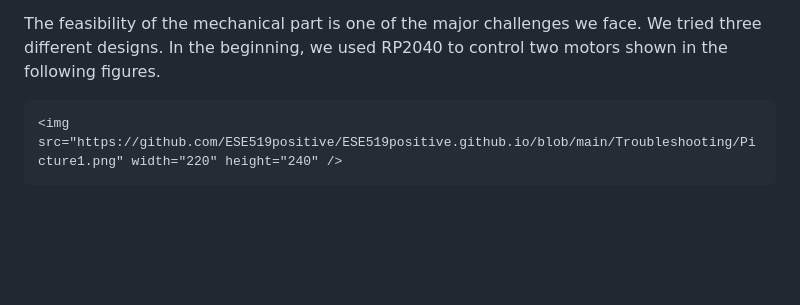
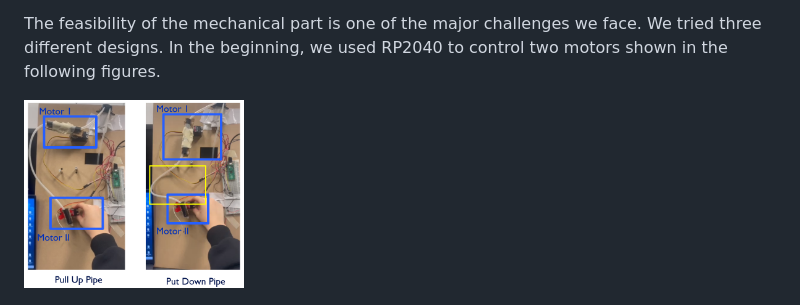
Before and after one commit to ESE519positive/ESE519positive.github.io, a Markdown page: README.md, the part around the change. Drawn GitHub-style; blank space fills up the shorter version.

```diff
--- a/README.md
+++ b/README.md
@@ -34,9 +34,7 @@ The feasibility of the mechanical part is one of the major challenges we face. W
 
 
 <p>
-
-    <img src="https://github.com/ESE519positive/ESE519positive.github.io/blob/main/Troubleshooting/Picture1.png" width="220" height="240" />
-
+    <img src="https://github.com/ESE519positive/ESE519positive.github.io/blob/76145b63203aa92bb6d2303ee2945ff309b78354/Troubleshooting/Picture1.png" width="220" height="240" />
 </p>
 
 
```
